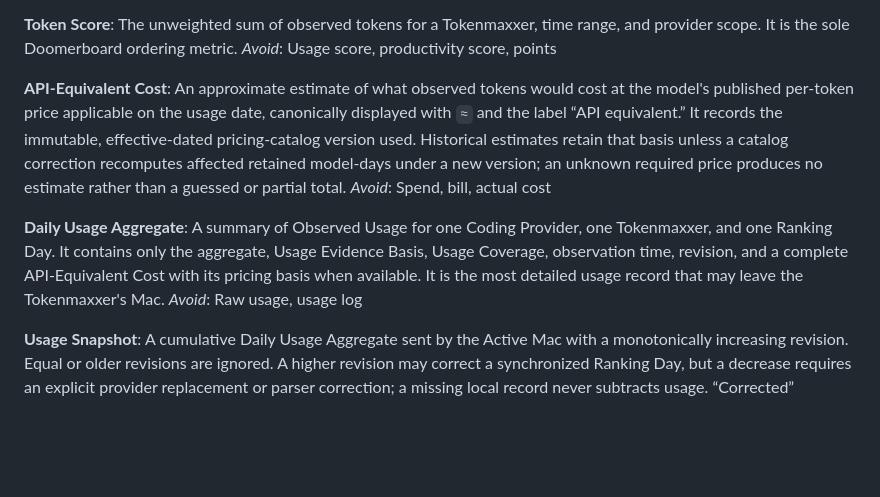
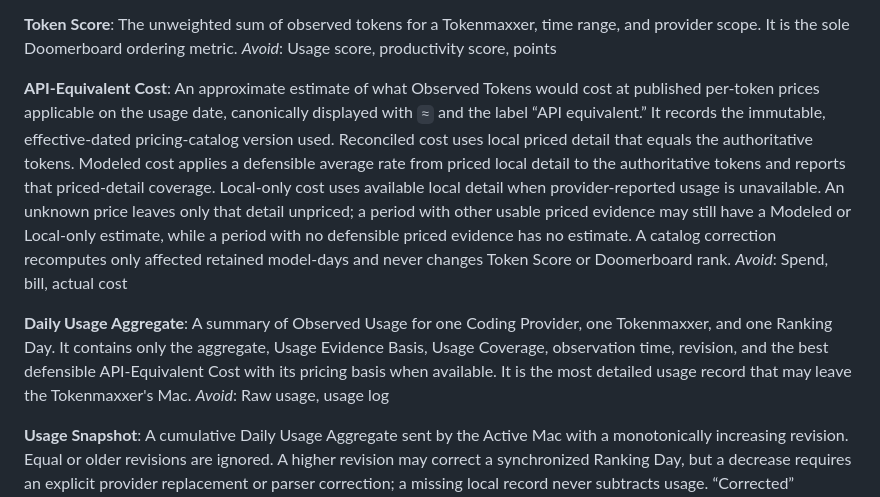
Before and after one commit to FabienGreard/TouchGrassBar, a Markdown page: CONTEXT.md, the part around the change. GitHub-like rendering; blank space fills up the shorter version.

Commit message:
docs: align modeled cost contract

```diff
--- a/CONTEXT.md
+++ b/CONTEXT.md
@@ -62,11 +62,11 @@ The unweighted sum of observed tokens for a Tokenmaxxer, time range, and provide
 _Avoid_: Usage score, productivity score, points
 
 **API-Equivalent Cost**:
-An approximate estimate of what observed tokens would cost at the model's published per-token price applicable on the usage date, canonically displayed with `≈` and the label “API equivalent.” It records the immutable, effective-dated pricing-catalog version used. Historical estimates retain that basis unless a catalog correction recomputes affected retained model-days under a new version; an unknown required price produces no estimate rather than a guessed or partial total.
+An approximate estimate of what Observed Tokens would cost at published per-token prices applicable on the usage date, canonically displayed with `≈` and the label “API equivalent.” It records the immutable, effective-dated pricing-catalog version used. Reconciled cost uses local priced detail that equals the authoritative tokens. Modeled cost applies a defensible average rate from priced local detail to the authoritative tokens and reports that priced-detail coverage. Local-only cost uses available local detail when provider-reported usage is unavailable. An unknown price leaves only that detail unpriced; a period with other usable priced evidence may still have a Modeled or Local-only estimate, while a period with no defensible priced evidence has no estimate. A catalog correction recomputes only affected retained model-days and never changes Token Score or Doomerboard rank.
 _Avoid_: Spend, bill, actual cost
 
 **Daily Usage Aggregate**:
-A summary of Observed Usage for one Coding Provider, one Tokenmaxxer, and one Ranking Day. It contains only the aggregate, Usage Evidence Basis, Usage Coverage, observation time, revision, and a complete API-Equivalent Cost with its pricing basis when available. It is the most detailed usage record that may leave the Tokenmaxxer's Mac.
+A summary of Observed Usage for one Coding Provider, one Tokenmaxxer, and one Ranking Day. It contains only the aggregate, Usage Evidence Basis, Usage Coverage, observation time, revision, and the best defensible API-Equivalent Cost with its pricing basis when available. It is the most detailed usage record that may leave the Tokenmaxxer's Mac.
 _Avoid_: Raw usage, usage log
 
 **Usage Snapshot**:
```
Also changed, not shown: docs/product.md (+2 -2 lines).
